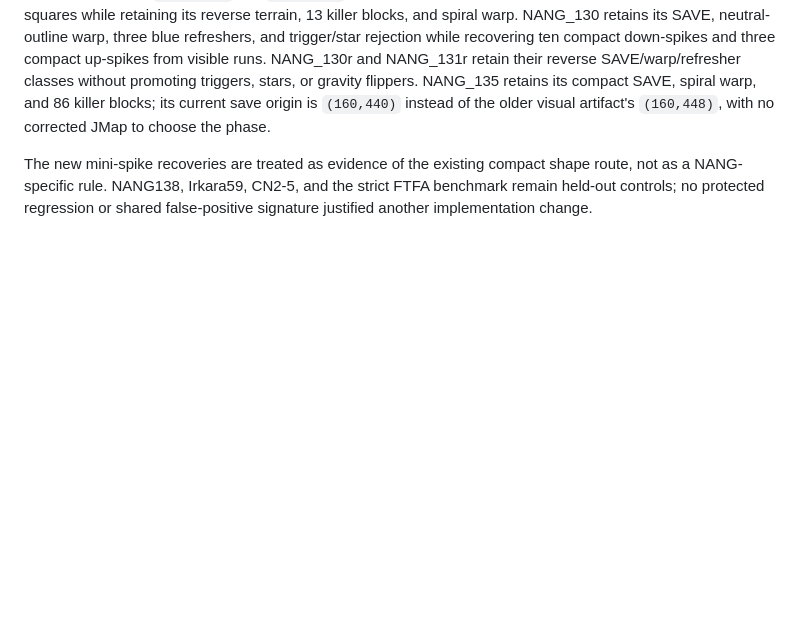
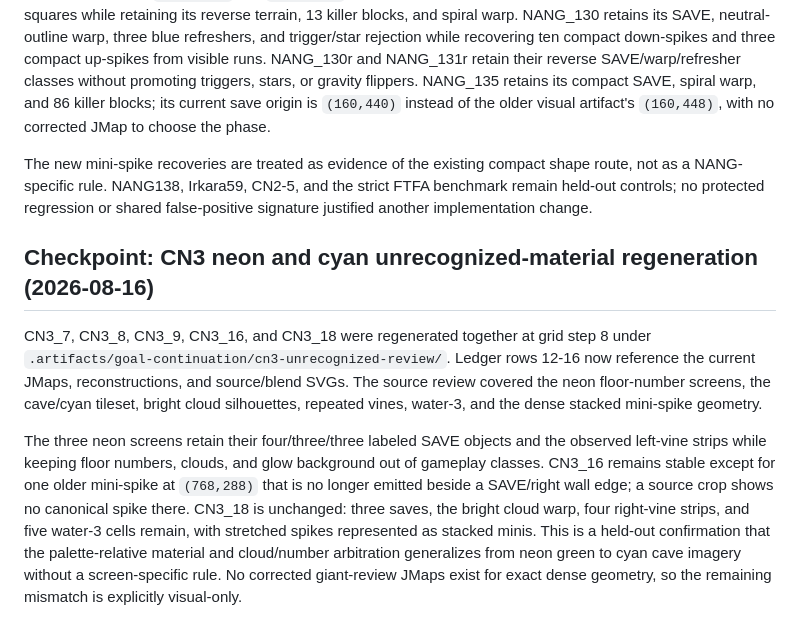
Before and after one commit to FranciscoVCM/Jtool-Scanner, a Markdown page: DEVELOPMENT_PROGRESS.md, the part around the change. Rendered like a GitHub page; blank space fills up the shorter version.

Commit message:
docs: record CN3 unrecognized audit

```diff
--- a/DEVELOPMENT_PROGRESS.md
+++ b/DEVELOPMENT_PROGRESS.md
@@ -2279,3 +2279,24 @@ The new mini-spike recoveries are treated as evidence of the existing compact
 shape route, not as a NANG-specific rule.  NANG138, Irkara59, CN2-5, and the
 strict FTFA benchmark remain held-out controls; no protected regression or
 shared false-positive signature justified another implementation change.
+
+## Checkpoint: CN3 neon and cyan unrecognized-material regeneration (2026-08-16)
+
+CN3_7, CN3_8, CN3_9, CN3_16, and CN3_18 were regenerated together at grid
+step 8 under `.artifacts/goal-continuation/cn3-unrecognized-review/`.
+Ledger rows 12-16 now reference the current JMaps, reconstructions, and
+source/blend SVGs.  The source review covered the neon floor-number screens,
+the cave/cyan tileset, bright cloud silhouettes, repeated vines, water-3, and
+the dense stacked mini-spike geometry.
+
+The three neon screens retain their four/three/three labeled SAVE objects and
+the observed left-vine strips while keeping floor numbers, clouds, and glow
+background out of gameplay classes.  CN3_16 remains stable except for one
+older mini-spike at `(768,288)` that is no longer emitted beside a SAVE/right
+wall edge; a source crop shows no canonical spike there.  CN3_18 is unchanged:
+three saves, the bright cloud warp, four right-vine strips, and five water-3
+cells remain, with stretched spikes represented as stacked minis.  This is a
+held-out confirmation that the palette-relative material and cloud/number
+arbitration generalizes from neon green to cyan cave imagery without a
+screen-specific rule.  No corrected giant-review JMaps exist for exact dense
+geometry, so the remaining mismatch is explicitly visual-only.
```
